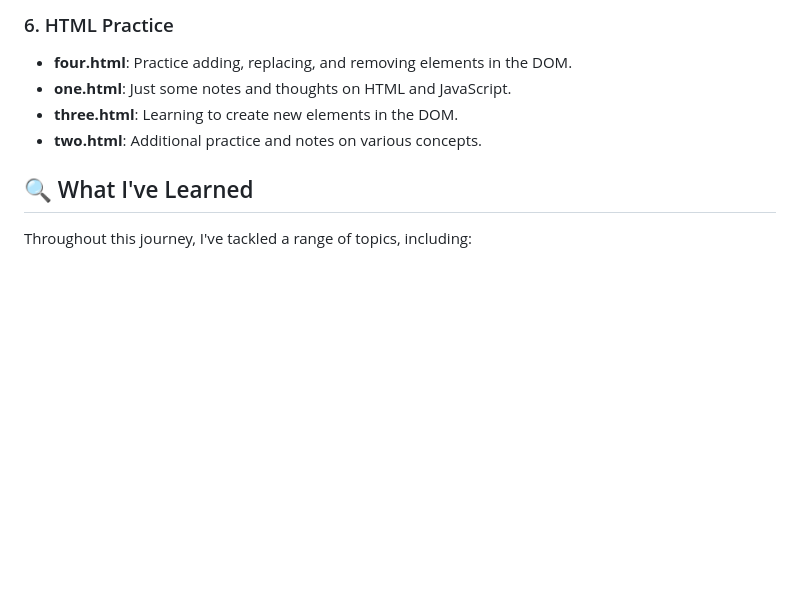
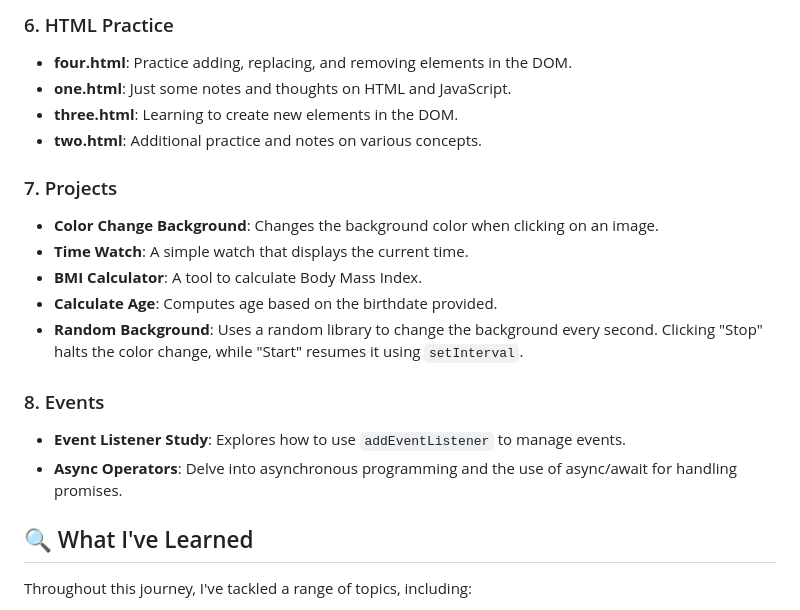
Before and after one commit to bhanuudhay/JAVA_SCRIPT-, a Markdown page: README.md, the part around the change. GitHub-like rendering; blank space fills up the shorter version.

```diff
--- a/README.md
+++ b/README.md
@@ -45,6 +45,17 @@ Welcome to my JavaScript Study Repository! 🎉 This is a collection of notes, e
 - **three.html**: Learning to create new elements in the DOM.
 - **two.html**: Additional practice and notes on various concepts.
 
+### 7. Projects
+- **Color Change Background**: Changes the background color when clicking on an image.
+- **Time Watch**: A simple watch that displays the current time.
+- **BMI Calculator**: A tool to calculate Body Mass Index.
+- **Calculate Age**: Computes age based on the birthdate provided.
+- **Random Background**: Uses a random library to change the background every second. Clicking "Stop" halts the color change, while "Start" resumes it using `setInterval`.
+
+### 8. Events
+- **Event Listener Study**: Explores how to use `addEventListener` to manage events.
+- **Async Operators**: Delve into asynchronous programming and the use of async/await for handling promises.
+
 ## 🔍 What I've Learned
 
 Throughout this journey, I've tackled a range of topics, including:
```
